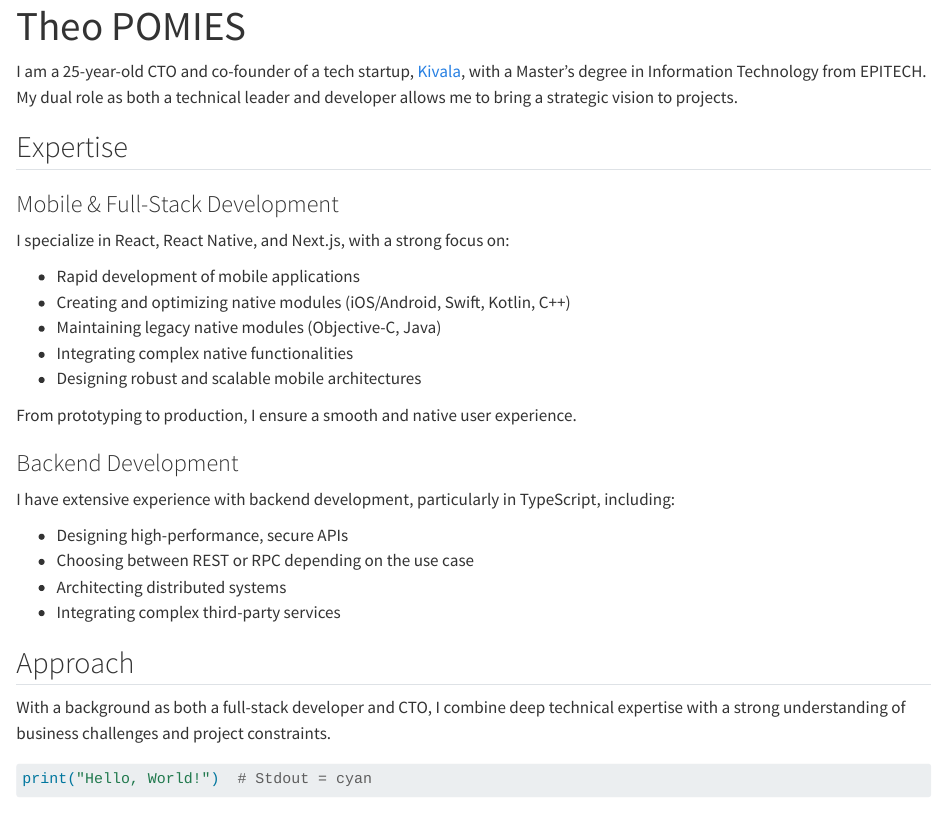
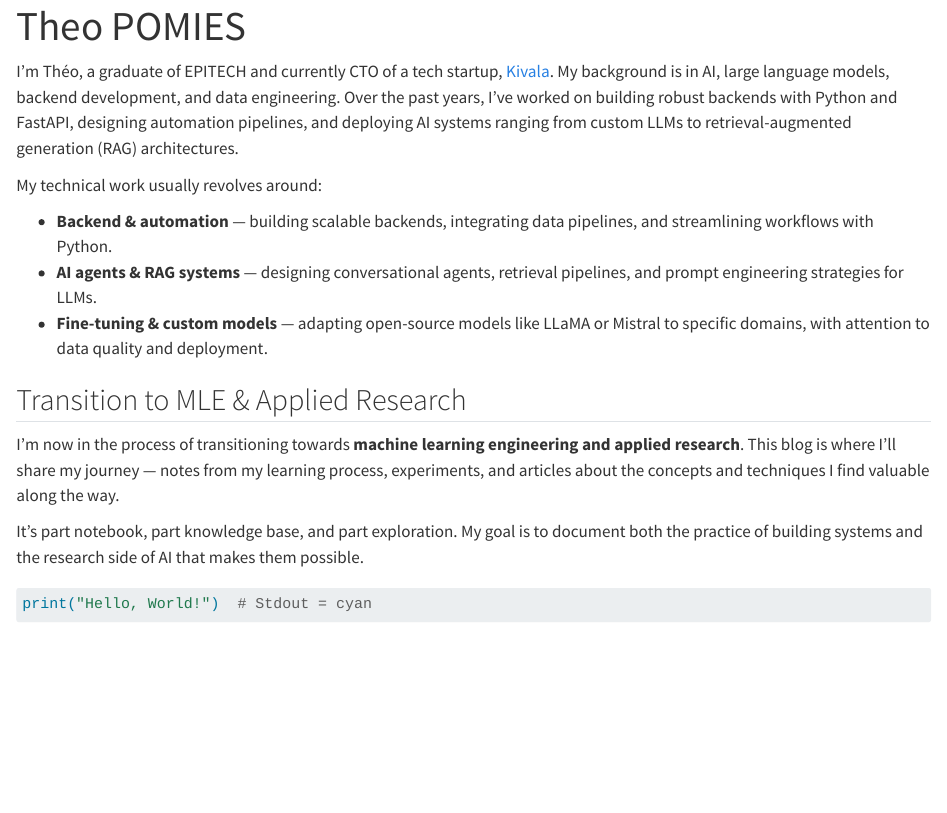
Before and after one commit to theopomies/theopomies.github.io, a Quarto document (index.qmd): the page in a window 1100 px wide, from its top. Rendered offline with R 4.5, knitr and Pandoc in place of Quarto, with nearby package versions.

Commit message:
chore: rework intro

````diff
--- a/index.qmd
+++ b/index.qmd
@@ -3,32 +3,21 @@ title: Theo POMIES
 toc: false
 ---
 
-I am a 25-year-old CTO and co-founder of a tech startup, [Kivala](https://www.kivala.fr){target="_blank"}, with a Master's degree in Information Technology from EPITECH. My dual role as both a technical leader and developer allows me to bring a strategic vision to projects.
+I’m Théo, a graduate of EPITECH and currently CTO of a tech startup, [Kivala](https://www.kivala.fr){target="_blank"}. My background is in AI, large language models, backend development, and data engineering. Over the past years, I’ve worked on building robust backends with Python and FastAPI, designing automation pipelines, and deploying AI systems ranging from custom LLMs to retrieval-augmented generation (RAG) architectures.
 
-## Expertise
+My technical work usually revolves around:
 
-### Mobile & Full-Stack Development
+* **Backend & automation** — building scalable backends, integrating data pipelines, and streamlining workflows with Python.
+* **AI agents & RAG systems** — designing conversational agents, retrieval pipelines, and prompt engineering strategies for LLMs.
+* **Fine-tuning & custom models** — adapting open-source models like LLaMA or Mistral to specific domains, with attention to data quality and deployment.
 
-I specialize in React, React Native, and Next.js, with a strong focus on:
 
-- Rapid development of mobile applications
-- Creating and optimizing native modules (iOS/Android, Swift, Kotlin, C++)
-- Maintaining legacy native modules (Objective-C, Java)
-- Integrating complex native functionalities
-- Designing robust and scalable mobile architectures
+## Transition to MLE & Applied Research
 
-From prototyping to production, I ensure a smooth and native user experience.
+I’m now in the process of transitioning towards **machine learning engineering and applied research**. This blog is where I’ll share my journey — notes from my learning process, experiments, and articles about the concepts and techniques I find valuable along the way.
 
-### Backend Development
-I have extensive experience with backend development, particularly in TypeScript, including:
+It’s part notebook, part knowledge base, and part exploration. My goal is to document both the practice of building systems and the research side of AI that makes them possible.
 
-- Designing high-performance, secure APIs
-- Choosing between REST or RPC depending on the use case
-- Architecting distributed systems
-- Integrating complex third-party services
-
-## Approach
-With a background as both a full-stack developer and CTO, I combine deep technical expertise with a strong understanding of business challenges and project constraints.
 
 ```{python}
 print("Hello, World!")  # Stdout = cyan
````
Also changed, not shown: 1 other file.
